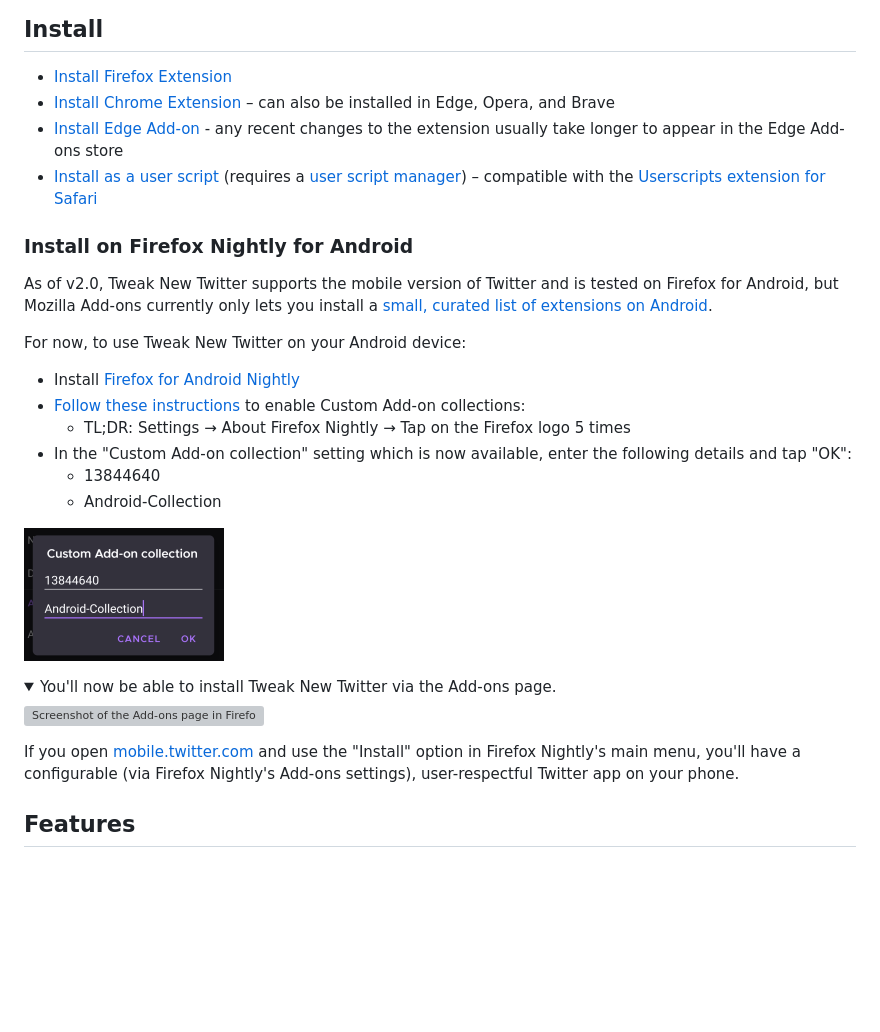
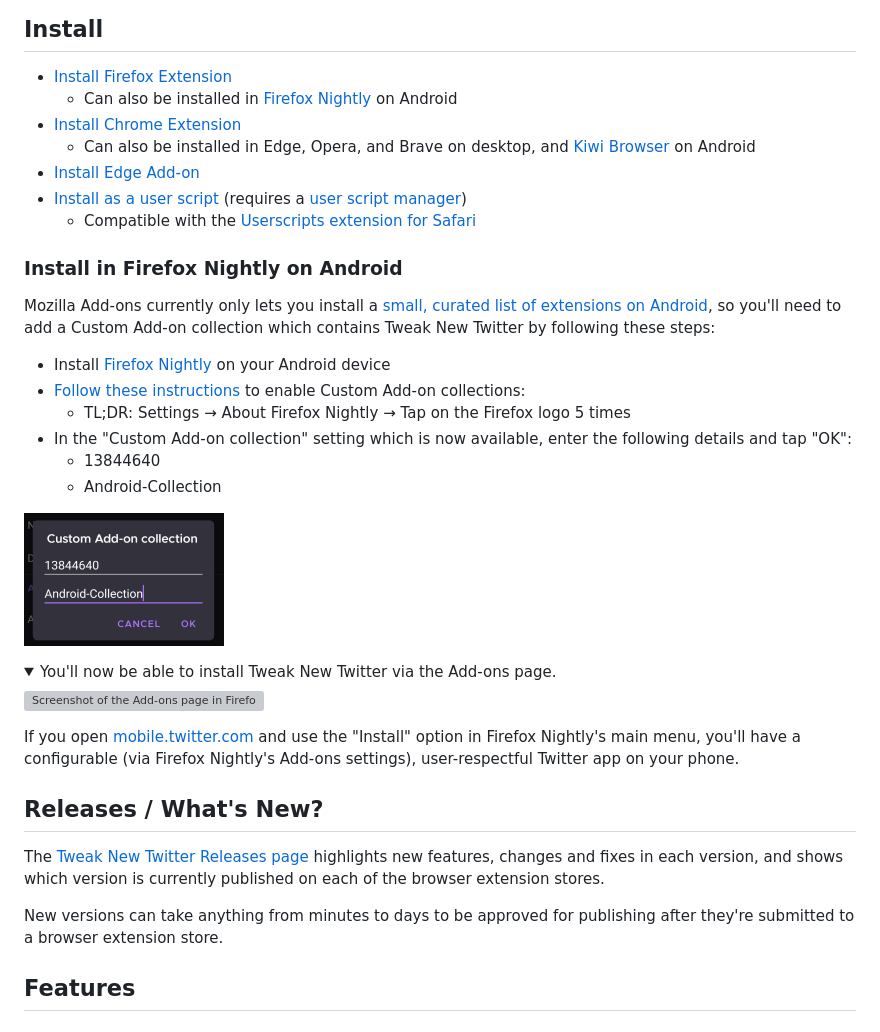
Before and after one commit to insin/control-panel-for-twitter, a Markdown page: README.md, the part around one of its changes. Rendered like a GitHub page; folded sections open; blank space fills up the shorter version; grey boxes are pictures that could not be loaded.

```diff
--- a/README.md
+++ b/README.md
@@ -7,17 +7,18 @@
 ## Install
 
 * [Install Firefox Extension](https://addons.mozilla.org/en-US/firefox/addon/tweak-new-twitter/)
-* [Install Chrome Extension](https://chrome.google.com/webstore/detail/tweak-new-twitter/kpmjjdhbcfebfjgdnpjagcndoelnidfj) – can also be installed in Edge, Opera, and Brave
-* [Install Edge Add-on](https://microsoftedge.microsoft.com/addons/detail/tweak-new-twitter/foccddlibbeccjiobcnakipdpkjiijjp) - any recent changes to the extension usually take longer to appear in the Edge Add-ons store
-* [Install as a user script](https://greasyfork.org/en/scripts/387773-tweak-new-twitter) (requires a [user script manager](https://greasyfork.org/en#home-step-1)) – compatible with the [Userscripts extension for Safari](https://apps.apple.com/us/app/userscripts/id1463298887)
+  * Can also be installed in [Firefox Nightly](#install-in-firefox-nightly-on-android) on Android
+* [Install Chrome Extension](https://chrome.google.com/webstore/detail/tweak-new-twitter/kpmjjdhbcfebfjgdnpjagcndoelnidfj)
+  * Can also be installed in Edge, Opera, and Brave on desktop, and [Kiwi Browser](https://play.google.com/store/apps/details?id=com.kiwibrowser.browser) on Android
+* [Install Edge Add-on](https://microsoftedge.microsoft.com/addons/detail/tweak-new-twitter/foccddlibbeccjiobcnakipdpkjiijjp)
+* [Install as a user script](https://greasyfork.org/en/scripts/387773-tweak-new-twitter) (requires a [user script manager](https://greasyfork.org/en#home-step-1))
+  * Compatible with the [Userscripts extension for Safari](https://apps.apple.com/us/app/userscripts/id1463298887)
 
-### Install on Firefox Nightly for Android
+### Install in Firefox Nightly on Android
 
-As of v2.0, Tweak New Twitter supports the mobile version of Twitter and is tested on Firefox for Android, but Mozilla Add-ons currently only lets you install a [small, curated list of extensions on Android](https://addons.mozilla.org/en-US/android/).
+Mozilla Add-ons currently only lets you install a [small, curated list of extensions on Android](https://addons.mozilla.org/en-US/android/), so you'll need to add a Custom Add-on collection which contains Tweak New Twitter by following these steps:
 
-For now, to use Tweak New Twitter on your Android device:
-
-- Install [Firefox for Android Nightly](https://play.google.com/store/apps/details?id=org.mozilla.fenix)
+- Install [Firefox Nightly](https://play.google.com/store/apps/details?id=org.mozilla.fenix) on your Android device
 - [Follow these instructions](https://blog.mozilla.org/addons/2020/09/29/expanded-extension-support-in-firefox-for-android-nightly/) to enable Custom Add-on collections:
   - TL;DR: Settings → About Firefox Nightly → Tap on the Firefox logo 5 times
 - In the "Custom Add-on collection" setting which is now available, enter the following details and tap "OK":
@@ -34,6 +35,12 @@ For now, to use Tweak New Twitter on your Android device:
 </details>
 
 If you open [mobile.twitter.com](https://mobile.twitter.com) and use the "Install" option in Firefox Nightly's main menu, you'll have a configurable (via Firefox Nightly's Add-ons settings), user-respectful Twitter app on your phone.
+
+## Releases / What's New?
+
+The [Tweak New Twitter Releases page](https://github.com/insin/tweak-new-twitter/releases) highlights new features, changes and fixes in each version, and shows which version is currently published on each of the browser extension stores.
+
+New versions can take anything from minutes to days to be approved for publishing after they're submitted to a browser extension store.
 
 ## Features
 
```
Also changed, not shown: other parts of README.md (+3 -3 lines).
